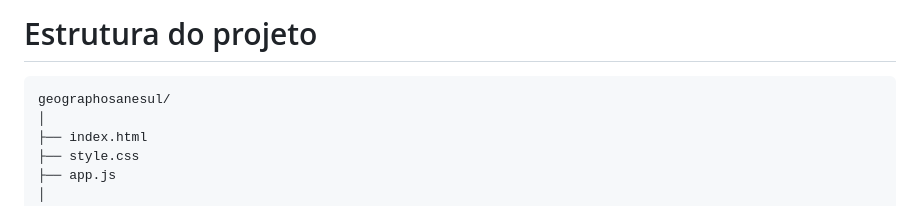
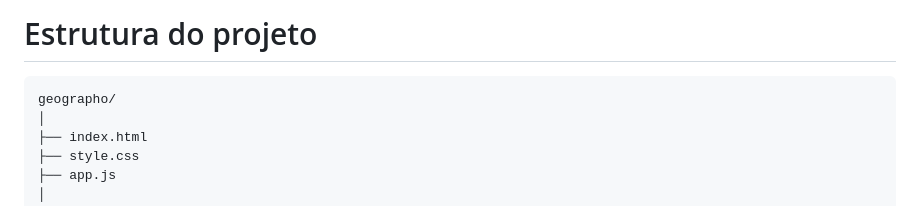
Before and after one commit to henriguisatec/geographo, a Markdown page: README.md, the part around the change. Drawn GitHub-style.

Commit message:
Update project structure in README

````diff
--- a/README.md
+++ b/README.md
@@ -27,7 +27,7 @@ A escolha dessas tecnologias foi feita por sua simplicidade de integração e pe
 # Estrutura do projeto
 
 ```
-geographosanesul/
+geographo/
 │
 ├── index.html
 ├── style.css
````
